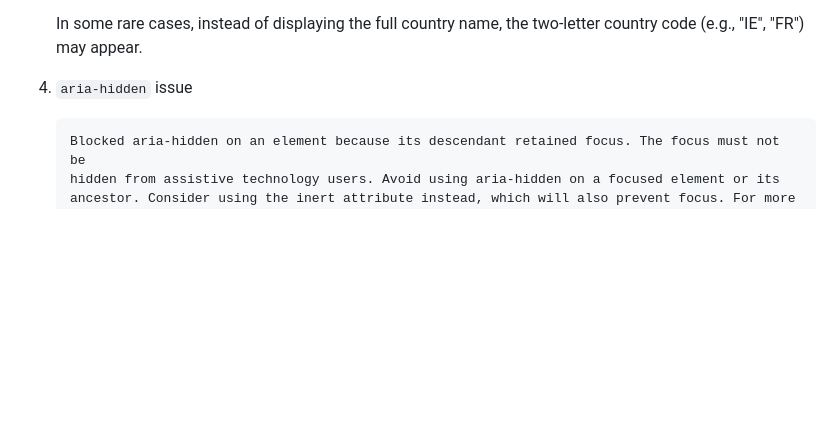
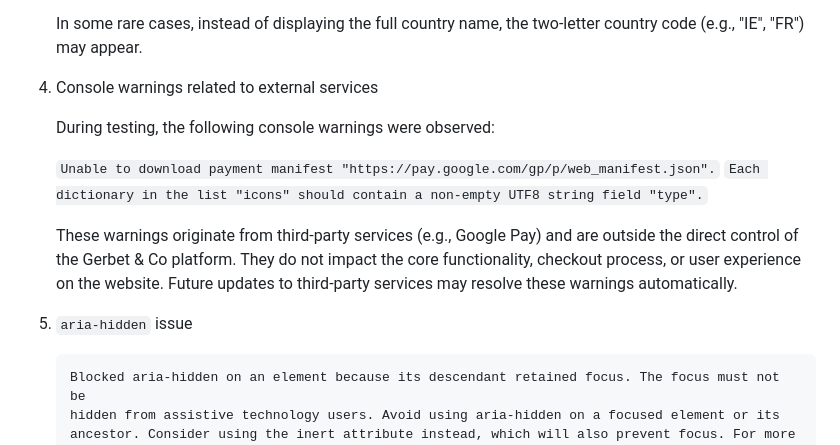
Before and after one commit to tayapro/gerbet-and-co, a Markdown page: README.md, the part around the change. Drawn GitHub-style; blank space fills up the shorter version.

Commit message:
docs: add console warnings related to external services to README

````diff
--- a/README.md
+++ b/README.md
@@ -1823,7 +1823,18 @@ Google Lighthouse in Google Chrome Developer Tools was used to check the website
 
     In some rare cases, instead of displaying the full country name, the two-letter country code (e.g., "IE", "FR") may appear.
 
-4. `aria-hidden` issue
+4. Console warnings related to external services
+
+    During testing, the following console warnings were observed:
+
+    `Unable to download payment manifest "https://pay.google.com/gp/p/web_manifest.json".`
+    `Each dictionary in the list "icons" should contain a non-empty UTF8 string field "type".`
+
+    These warnings originate from third-party services (e.g., Google Pay) and are outside the direct control of the Gerbet & Co platform.
+    They do not impact the core functionality, checkout process, or user experience on the website.
+    Future updates to third-party services may resolve these warnings automatically.
+
+5. `aria-hidden` issue
 
     ```
     Blocked aria-hidden on an element because its descendant retained focus. The focus must not be
````
